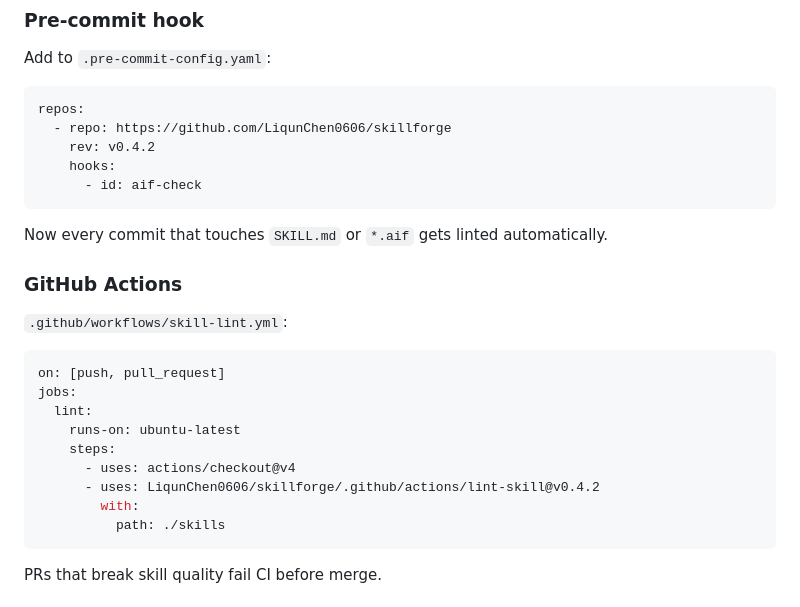
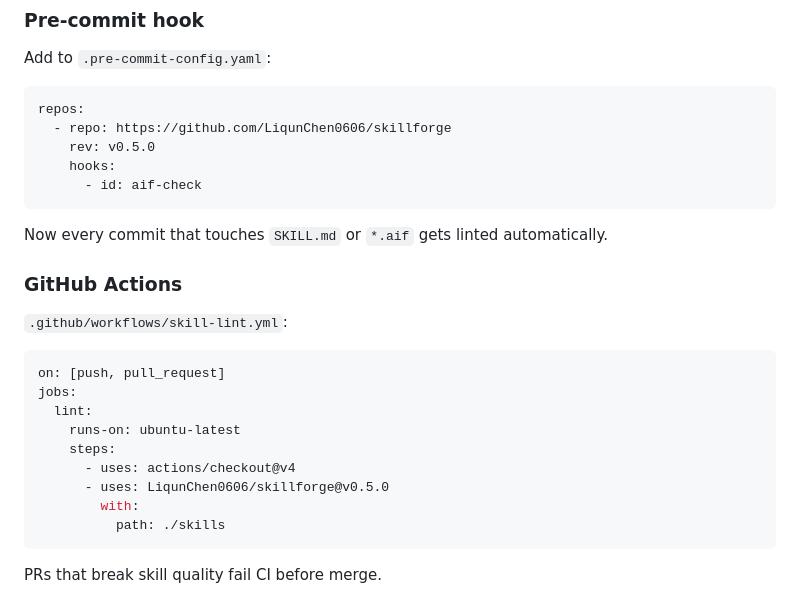
Before and after one commit to LiqunChen0606/skillforge, a Markdown page: README.md, the part around the change. GitHub-like rendering.

Commit message:
docs: update pre-commit rev + GH Action ref to v0.5.0 in README
Co-Authored-By: Claude Opus 4.6 (1M context) <noreply@anthropic.com>

````diff
--- a/README.md
+++ b/README.md
@@ -66,7 +66,7 @@ Add to `.pre-commit-config.yaml`:
 ```yaml
 repos:
   - repo: https://github.com/LiqunChen0606/skillforge
-    rev: v0.4.2
+    rev: v0.5.0
     hooks:
       - id: aif-check
 ```
@@ -84,7 +84,7 @@ jobs:
     runs-on: ubuntu-latest
     steps:
       - uses: actions/checkout@v4
-      - uses: LiqunChen0606/skillforge/.github/actions/lint-skill@v0.4.2
+      - uses: LiqunChen0606/skillforge@v0.5.0
         with:
           path: ./skills
 ```
````
